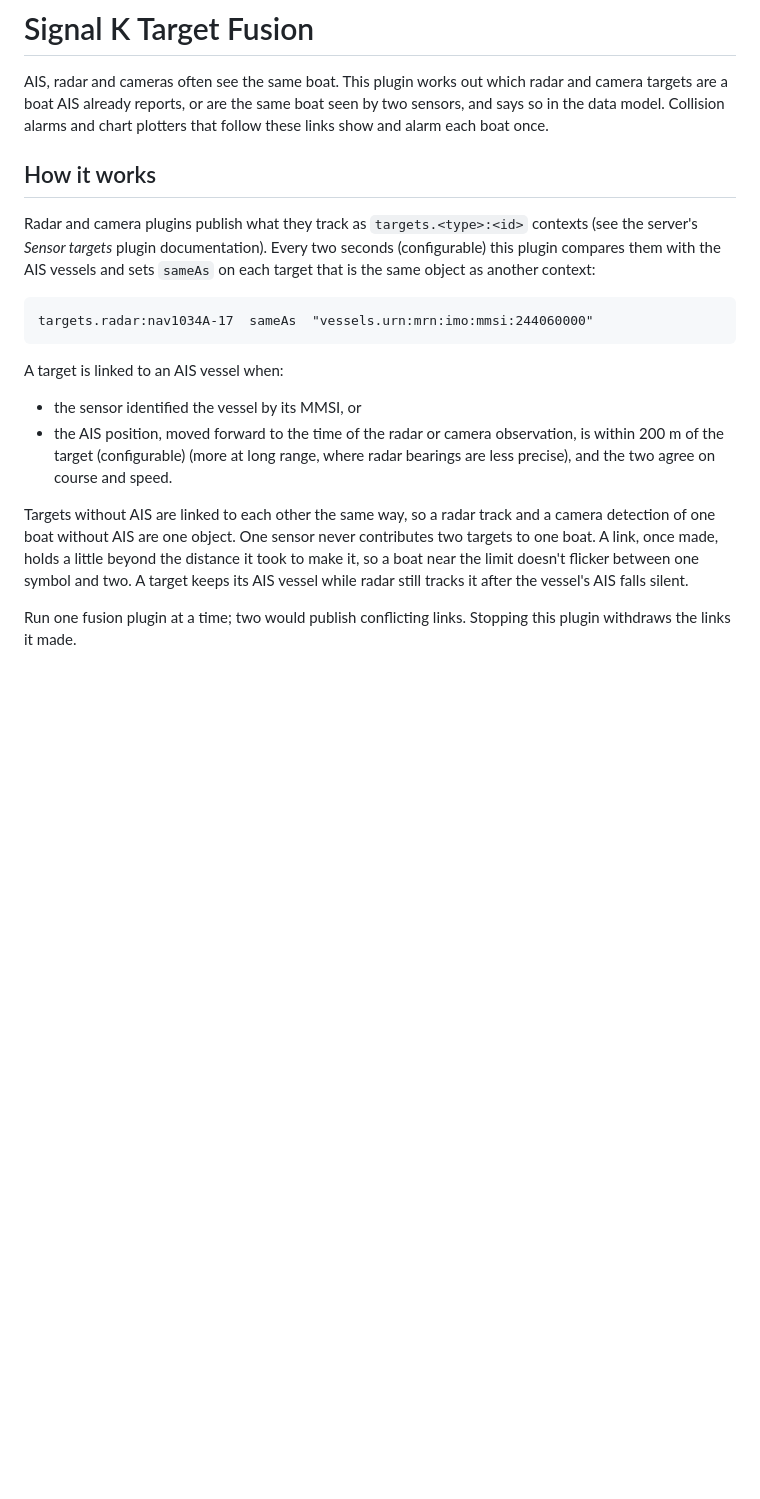
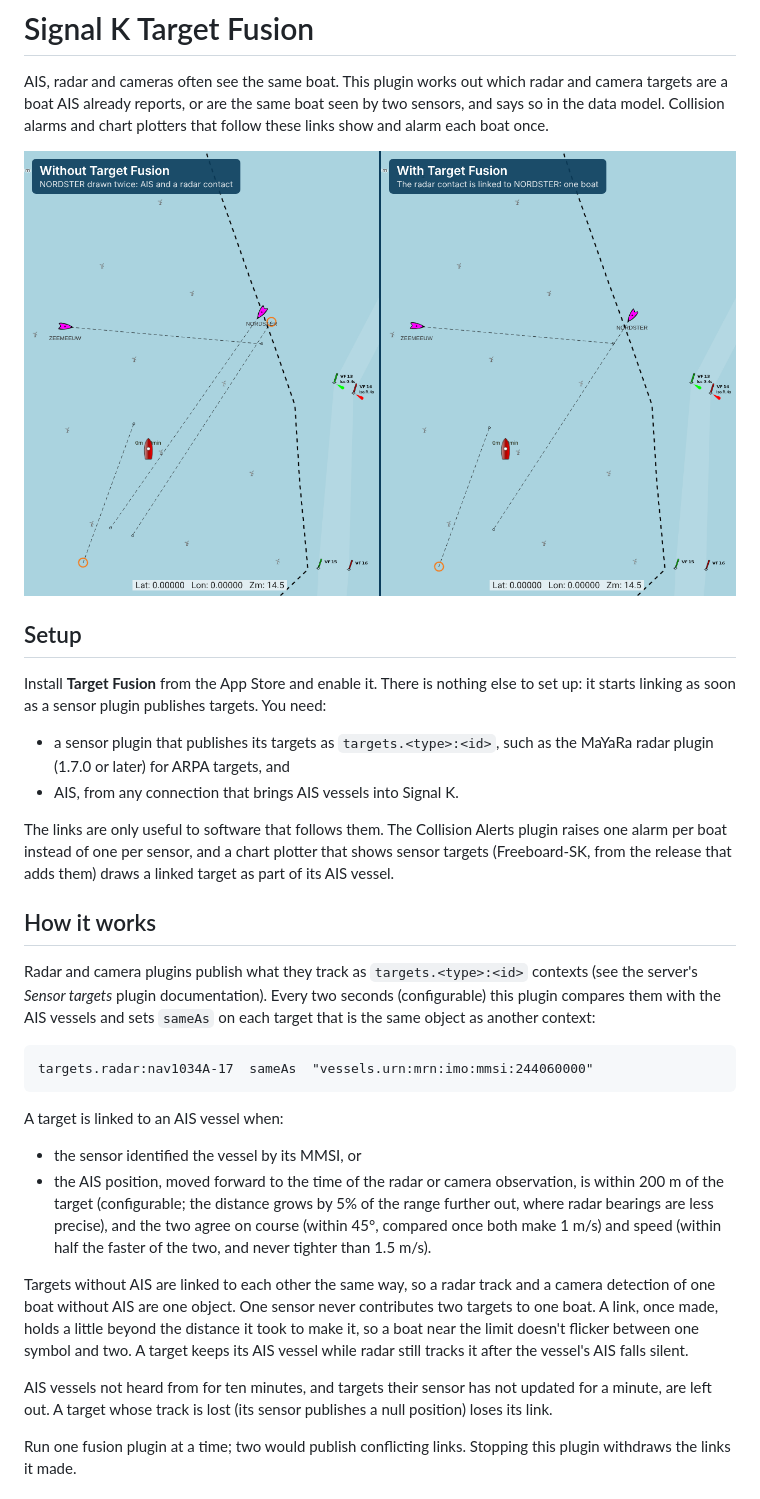
Before and after one commit to dirkwa/signalk-target-fusion, a Markdown page: README.md, the part around the change. GitHub-like rendering; pictures changed too: docs/screenshots/fused-target.png (added); blank space fills up the shorter version.

Commit message:
feat(appstore): add an icon, a screenshot and setup notes
The App Store showed a monogram and no hero image, and scored the
README as brief. The icon shows a radar contact and an AIS vessel
inside one ring; the screenshot shows Freeboard drawing a linked
radar target once instead of twice. The README now says what the
plugin needs and who reads its links, and the matching tolerances.

```diff
--- a/README.md
+++ b/README.md
@@ -1,6 +1,17 @@
 # Signal K Target Fusion
 
 AIS, radar and cameras often see the same boat. This plugin works out which radar and camera targets are a boat AIS already reports, or are the same boat seen by two sensors, and says so in the data model. Collision alarms and chart plotters that follow these links show and alarm each boat once.
+
+![A radar target and the AIS vessel it sees drawn as one boat](docs/screenshots/fused-target.png)
+
+## Setup
+
+Install **Target Fusion** from the App Store and enable it. There is nothing else to set up: it starts linking as soon as a sensor plugin publishes targets. You need:
+
+- a sensor plugin that publishes its targets as `targets.<type>:<id>`, such as the MaYaRa radar plugin (1.7.0 or later) for ARPA targets, and
+- AIS, from any connection that brings AIS vessels into Signal K.
+
+The links are only useful to software that follows them. The Collision Alerts plugin raises one alarm per boat instead of one per sensor, and a chart plotter that shows sensor targets (Freeboard-SK, from the release that adds them) draws a linked target as part of its AIS vessel.
 
 ## How it works
 
@@ -13,9 +24,11 @@ targets.radar:nav1034A-17  sameAs  "vessels.urn:mrn:imo:mmsi:244060000"
 A target is linked to an AIS vessel when:
 
 - the sensor identified the vessel by its MMSI, or
-- the AIS position, moved forward to the time of the radar or camera observation, is within 200 m of the target (configurable) (more at long range, where radar bearings are less precise), and the two agree on course and speed.
+- the AIS position, moved forward to the time of the radar or camera observation, is within 200 m of the target (configurable; the distance grows by 5% of the range further out, where radar bearings are less precise), and the two agree on course (within 45°, compared once both make 1 m/s) and speed (within half the faster of the two, and never tighter than 1.5 m/s).
 
 Targets without AIS are linked to each other the same way, so a radar track and a camera detection of one boat without AIS are one object. One sensor never contributes two targets to one boat. A link, once made, holds a little beyond the distance it took to make it, so a boat near the limit doesn't flicker between one symbol and two. A target keeps its AIS vessel while radar still tracks it after the vessel's AIS falls silent.
+
+AIS vessels not heard from for ten minutes, and targets their sensor has not updated for a minute, are left out. A target whose track is lost (its sensor publishes a null position) loses its link.
 
 Run one fusion plugin at a time; two would publish conflicting links. Stopping this plugin withdraws the links it made.
 
```
Also changed, not shown: 2 other files.
